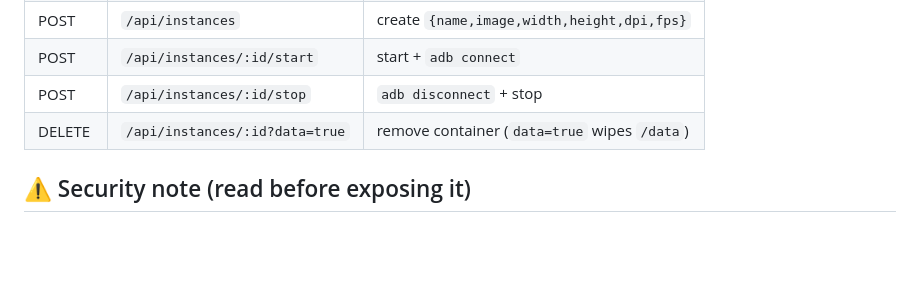
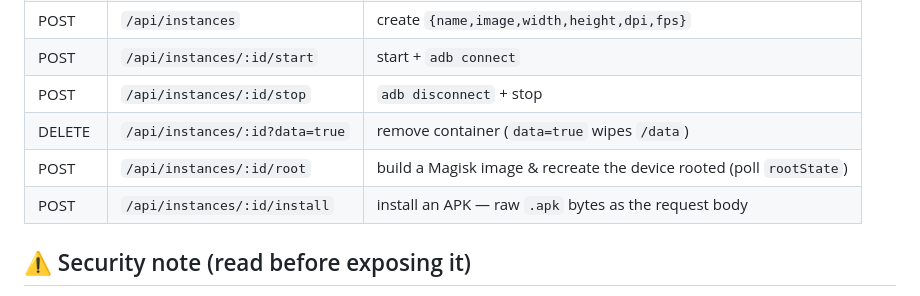
Before and after one commit to ZachR-C/RedroidLinux, a Markdown page: README.md, the part around the change. GitHub-like rendering; blank space fills up the shorter version.

```diff
--- a/README.md
+++ b/README.md
@@ -65,6 +65,8 @@ docs/              01 VM setup · 02 redroid setup · 03 architecture
 | POST | `/api/instances/:id/start` | start + `adb connect` |
 | POST | `/api/instances/:id/stop` | `adb disconnect` + stop |
 | DELETE | `/api/instances/:id?data=true` | remove container (`data=true` wipes `/data`) |
+| POST | `/api/instances/:id/root` | build a Magisk image & recreate the device rooted (poll `rootState`) |
+| POST | `/api/instances/:id/install` | install an APK — raw `.apk` bytes as the request body |
 
 ## ⚠️ Security note (read before exposing it)
 There is **no authentication** and the backend has full Docker socket access.
```
Also changed, not shown: CLAUDE.md (+9 -3 lines).
